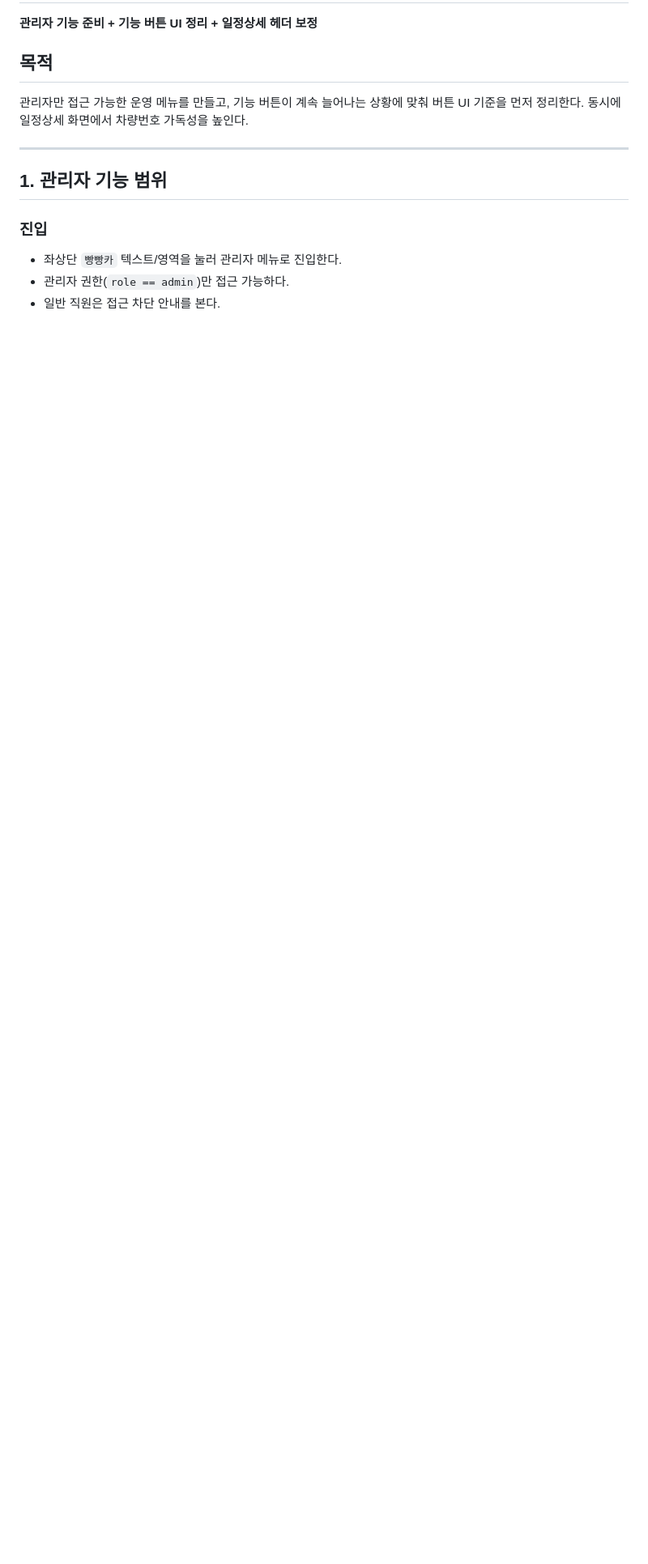
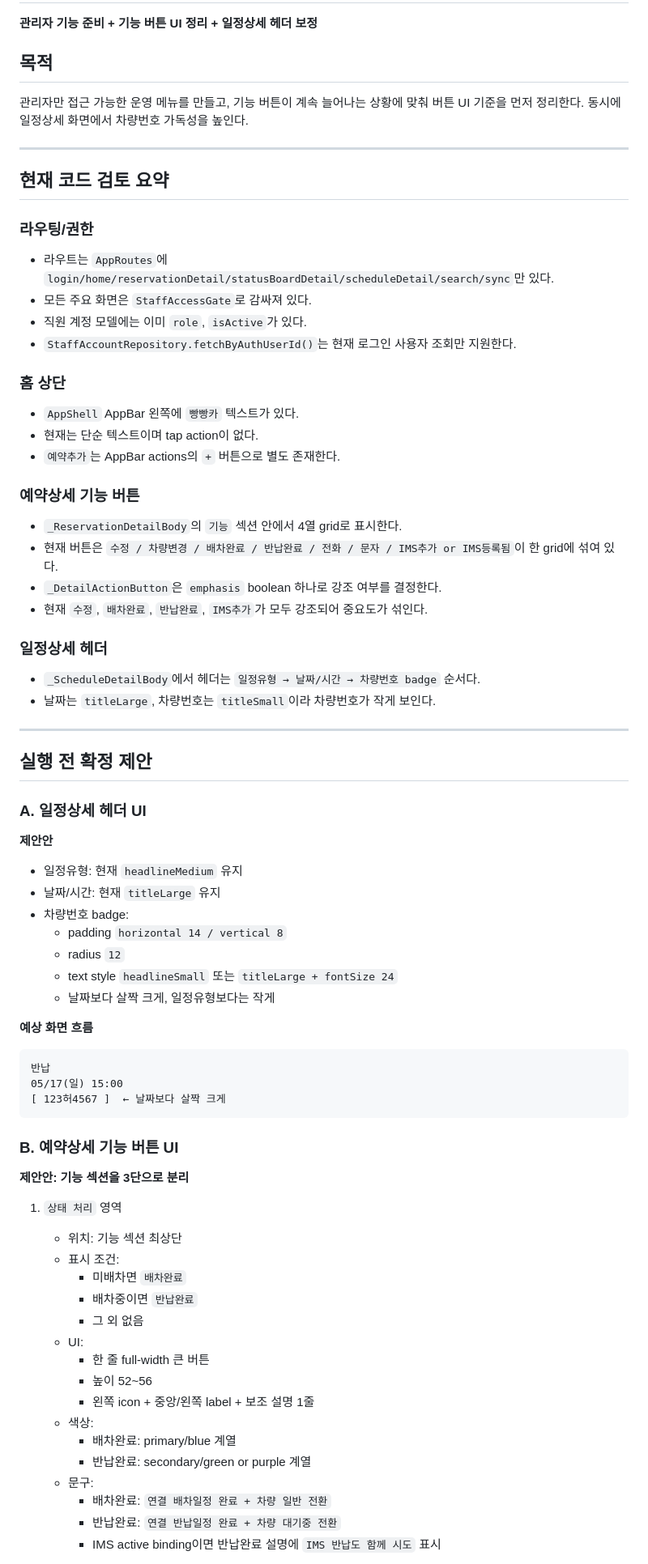
Before and after one commit to otang00/rentcar00_OPS, a Markdown page: docs/current/rentcar00_OPS-current.md, the part around one of its changes. Shown at 81% size. Rendered like a GitHub page; blank space fills up the shorter version.

````diff
--- a/docs/current/rentcar00_OPS-current.md
+++ b/docs/current/rentcar00_OPS-current.md
@@ -15,9 +15,66 @@
 
 ---
 
-## 1. 관리자 기능 범위
-### 진입
-- 좌상단 `빵빵카` 텍스트/영역을 눌러 관리자 메뉴로 진입한다.
-- 관리자 권한(`role == admin`)만 접근 가능하다.
-- 일반 직원은 접근 차단 안내를 본다.
+## 현재 코드 검토 요약
+### 라우팅/권한
+- 라우트는 `AppRoutes`에 `login/home/reservationDetail/statusBoardDetail/scheduleDetail/search/sync`만 있다.
+- 모든 주요 화면은 `StaffAccessGate`로 감싸져 있다.
+- 직원 계정 모델에는 이미 `role`, `isActive`가 있다.
+- `StaffAccountRepository.fetchByAuthUserId()`는 현재 로그인 사용자 조회만 지원한다.
 
+### 홈 상단
+- `AppShell` AppBar 왼쪽에 `빵빵카` 텍스트가 있다.
+- 현재는 단순 텍스트이며 tap action이 없다.
+- `예약추가`는 AppBar actions의 `+` 버튼으로 별도 존재한다.
+
+### 예약상세 기능 버튼
+- `_ReservationDetailBody`의 `기능` 섹션 안에서 4열 grid로 표시한다.
+- 현재 버튼은 `수정 / 차량변경 / 배차완료 / 반납완료 / 전화 / 문자 / IMS추가 or IMS등록됨`이 한 grid에 섞여 있다.
+- `_DetailActionButton`은 `emphasis` boolean 하나로 강조 여부를 결정한다.
+- 현재 `수정`, `배차완료`, `반납완료`, `IMS추가`가 모두 강조되어 중요도가 섞인다.
+
+### 일정상세 헤더
+- `_ScheduleDetailBody`에서 헤더는 `일정유형 → 날짜/시간 → 차량번호 badge` 순서다.
+- 날짜는 `titleLarge`, 차량번호는 `titleSmall`이라 차량번호가 작게 보인다.
+
+---
+
+## 실행 전 확정 제안
+### A. 일정상세 헤더 UI
+**제안안**
+- 일정유형: 현재 `headlineMedium` 유지
+- 날짜/시간: 현재 `titleLarge` 유지
+- 차량번호 badge:
+  - padding `horizontal 14 / vertical 8`
+  - radius `12`
+  - text style `headlineSmall` 또는 `titleLarge + fontSize 24`
+  - 날짜보다 살짝 크게, 일정유형보다는 작게
+
+**예상 화면 흐름**
+```text
+반납
+05/17(일) 15:00
+[ 123허4567 ]  ← 날짜보다 살짝 크게
+```
+
+### B. 예약상세 기능 버튼 UI
+**제안안: 기능 섹션을 3단으로 분리**
+
+1. `상태 처리` 영역
+   - 위치: 기능 섹션 최상단
+   - 표시 조건:
+     - 미배차면 `배차완료`
+     - 배차중이면 `반납완료`
+     - 그 외 없음
+   - UI:
+     - 한 줄 full-width 큰 버튼
+     - 높이 52~56
+     - 왼쪽 icon + 중앙/왼쪽 label + 보조 설명 1줄
+   - 색상:
+     - 배차완료: primary/blue 계열
+     - 반납완료: secondary/green or purple 계열
+   - 문구:
+     - 배차완료: `연결 배차일정 완료 + 차량 일반 전환`
+     - 반납완료: `연결 반납일정 완료 + 차량 대기중 전환`
+     - IMS active binding이면 반납완료 설명에 `IMS 반납도 함께 시도` 표시
+
````
Also changed, not shown: other parts of docs/current/rentcar00_OPS-current.md (+160 -92 lines).
